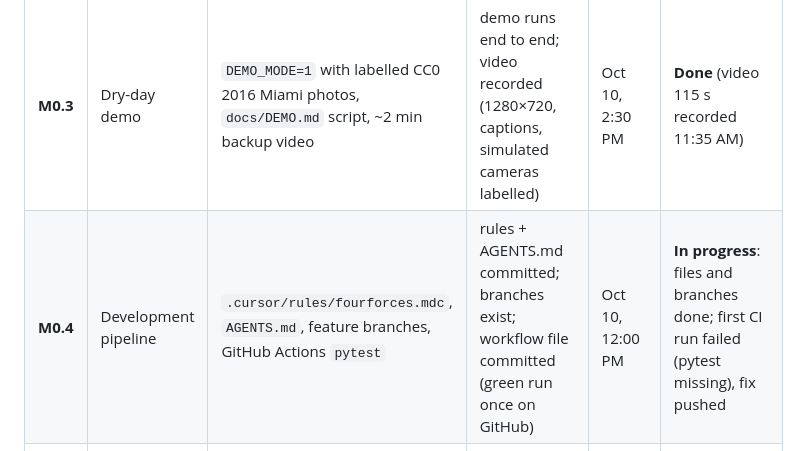
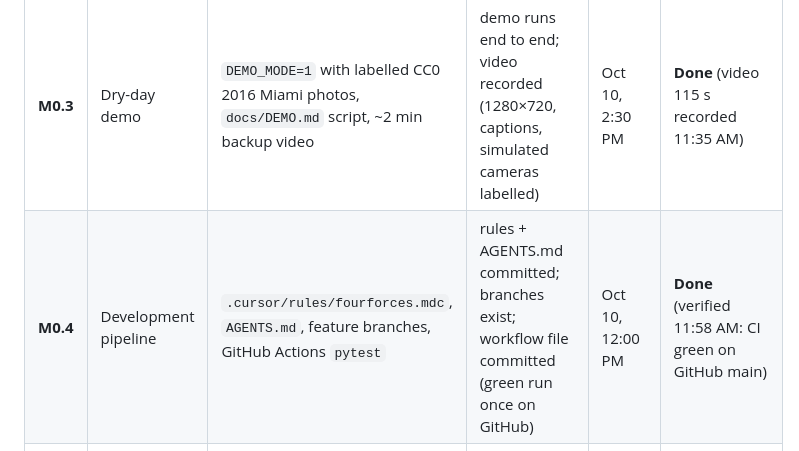
Before and after one commit to SebastienVaval/fourforces-watch, a Markdown page: ROADMAP.md, the part around the change. Drawn GitHub-style.

Commit message:
Docs: CI verified green; M0.4 done

```diff
--- a/ROADMAP.md
+++ b/ROADMAP.md
@@ -17,7 +17,7 @@ Day-to-day tracking is in [DELIVERY.md](DELIVERY.md), and each delivery row link
 | **M0.1** | L0–L3 for Miami-Dade | 4-force adapters, force rules, `cities/miami.yaml`, JSON / GeoJSON / CAP 1.2 API, Leaflet map, Hazard Board (EN/ES/HT), Status tab | `pytest` passes; all endpoints return live data; map and board render in a browser | Oct 10, 1:00 PM | **Done** (verified 11:20 AM: 389 cameras, tide, 61 gauges, NWS alerts, 10 tiles) |
 | **M0.2** | Grok AI layer | xAI vision flood check, Grok trilingual messages, graceful no-key fallback | unit tests pass; with no key the app runs (cameras "not checked", templates); with a key a camera is classified | Oct 10, 2:00 PM | **In progress**: code + tests done, fallback verified; a live run needs `XAI_API_KEY` |
 | **M0.3** | Dry-day demo | `DEMO_MODE=1` with labelled CC0 2016 Miami photos, `docs/DEMO.md` script, ~2 min backup video | demo runs end to end; video recorded (1280×720, captions, simulated cameras labelled) | Oct 10, 2:30 PM | **Done** (video 115 s recorded 11:35 AM) |
-| **M0.4** | Development pipeline | `.cursor/rules/fourforces.mdc`, `AGENTS.md`, feature branches, GitHub Actions `pytest` | rules + AGENTS.md committed; branches exist; workflow file committed (green run once on GitHub) | Oct 10, 12:00 PM | **In progress**: files and branches done; first CI run failed (pytest missing), fix pushed |
+| **M0.4** | Development pipeline | `.cursor/rules/fourforces.mdc`, `AGENTS.md`, feature branches, GitHub Actions `pytest` | rules + AGENTS.md committed; branches exist; workflow file committed (green run once on GitHub) | Oct 10, 12:00 PM | **Done** (verified 11:58 AM: CI green on GitHub main) |
 | **M0.5** | Public repository | public GitHub repo (MIT), all branches pushed, no secrets | repo is public and browsable; `.env` absent; README renders | Oct 10, 12:30 PM | **Done** (verified 11:50 AM: public, MIT, all branches, no `.env`) |
 | **M0.6** | Live demo link | deployed instance with `DEMO_MODE=1`, no key needed | public URL loads the map, board and `/api/status` | Oct 10, 3:00 PM | **Planned**: Vercel serverless not a fit as-is; deploy the container on Render or an HF Space (DEPLOY.md) |
 | **M0.7** | Submission | project page: description, repo, live link, video, track 04 Data to Action | submitted before the shortlist (~4:00 PM ET); hard deadline 4:30 PM ET | Oct 10, 4:00 PM | **Planned** |
```
Also changed, not shown: DELIVERY.md (+1 -1 lines).
